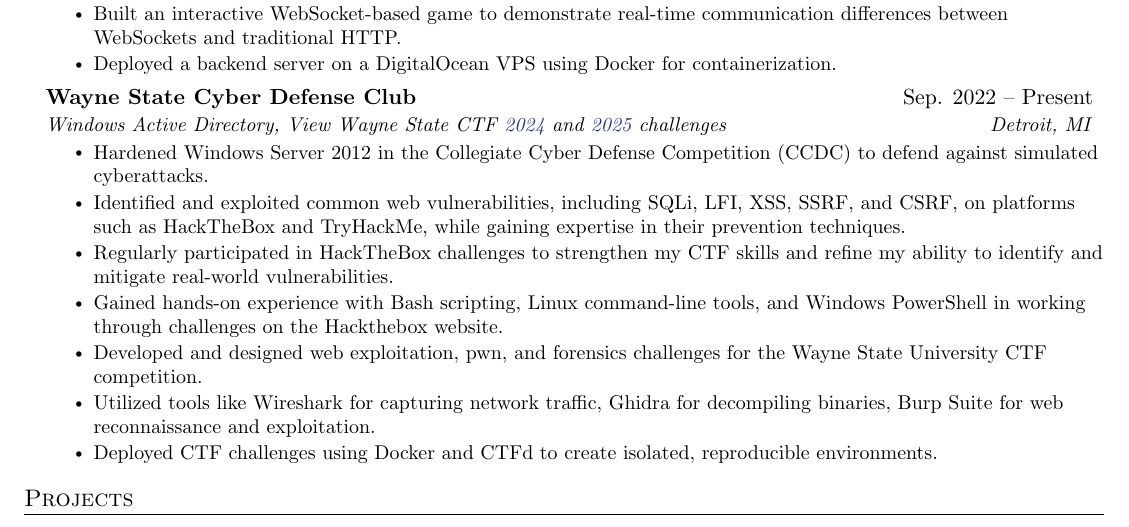
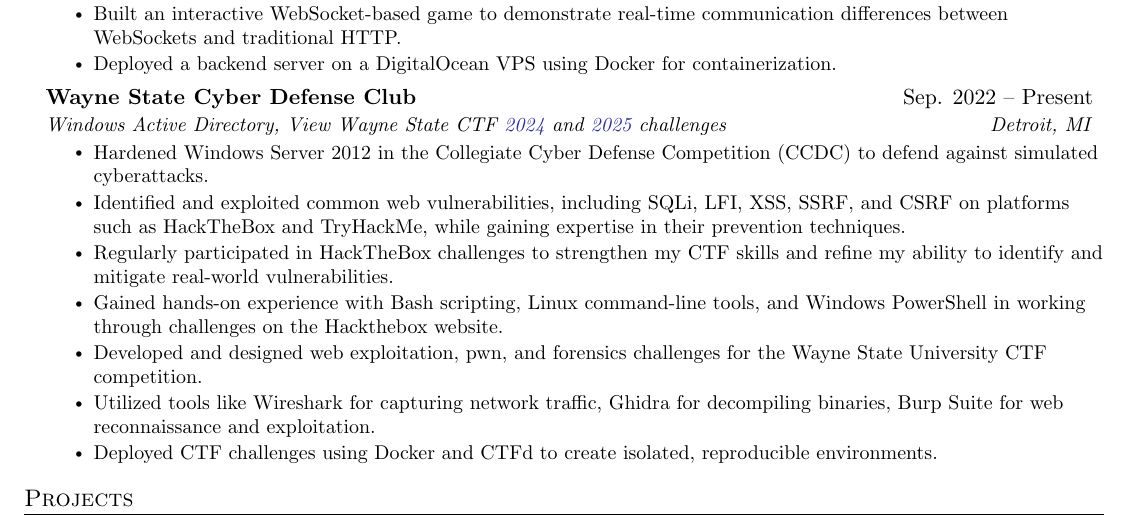
Before and after one commit to SebastianNewberry/Resume, a LaTeX CV (Resume_Sebastian_Newberry.tex): part of the page, cut so that both start at the same text. Compiled offline with pdfLaTeX.

Commit message:
made small grammar change to resume

```diff
--- a/Resume_Sebastian_Newberry.tex
+++ b/Resume_Sebastian_Newberry.tex
@@ -158,7 +158,7 @@
       {Windows Active Directory, View Wayne State CTF \href{https://github.com/SebastianNewberry/WSUCTF2024}{\color{Blue}2024} and \href{https://github.com/SebastianNewberry/WSUCTF2025}{\color{Blue} 2025} challenges}{Detroit, MI}
       \resumeItemListStart
         \resumeItem{Hardened Windows Server 2012 in the Collegiate Cyber Defense Competition (CCDC) to defend against simulated cyberattacks.}
-        \resumeItem{Identified and exploited common web vulnerabilities, including SQLi, LFI, XSS, SSRF, and CSRF, on platforms
+        \resumeItem{Identified and exploited common web vulnerabilities, including SQLi, LFI, XSS, SSRF, and CSRF on platforms
         such as HackTheBox and TryHackMe, while gaining expertise in their prevention techniques.}
         \resumeItem{Regularly participated in HackTheBox challenges to strengthen my CTF skills and refine my ability to identify and
         mitigate real-world vulnerabilities.}
```
Also changed, not shown: Resume_Sebastian_Newberry_Masters.tex (+1 -1 lines).
